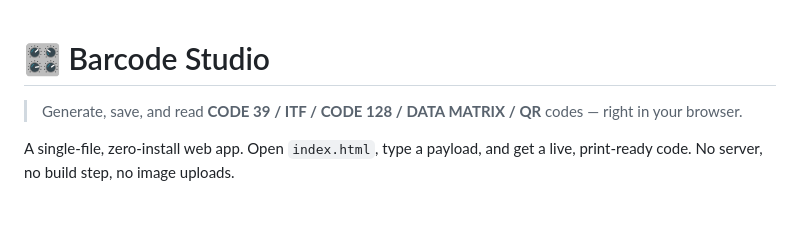
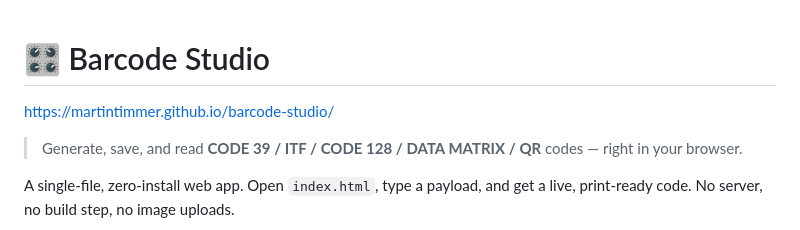
Before and after one commit to martintimmer/barcode-studio, a Markdown page: README.md, the part around the change. Rendered like a GitHub page; blank space fills up the shorter version.

Commit message:
Add project URL to README.md
Added project URL to README for easy access.

```diff
--- a/README.md
+++ b/README.md
@@ -1,5 +1,5 @@
 # 🎛️ Barcode Studio
-
+https://martintimmer.github.io/barcode-studio/
 > Generate, save, and read **CODE 39 / ITF / CODE 128 / DATA MATRIX / QR** codes — right in your browser.
 
 A single-file, zero-install web app. Open `index.html`, type a payload, and get a live, print-ready code. No server, no build step, no image uploads.
```
